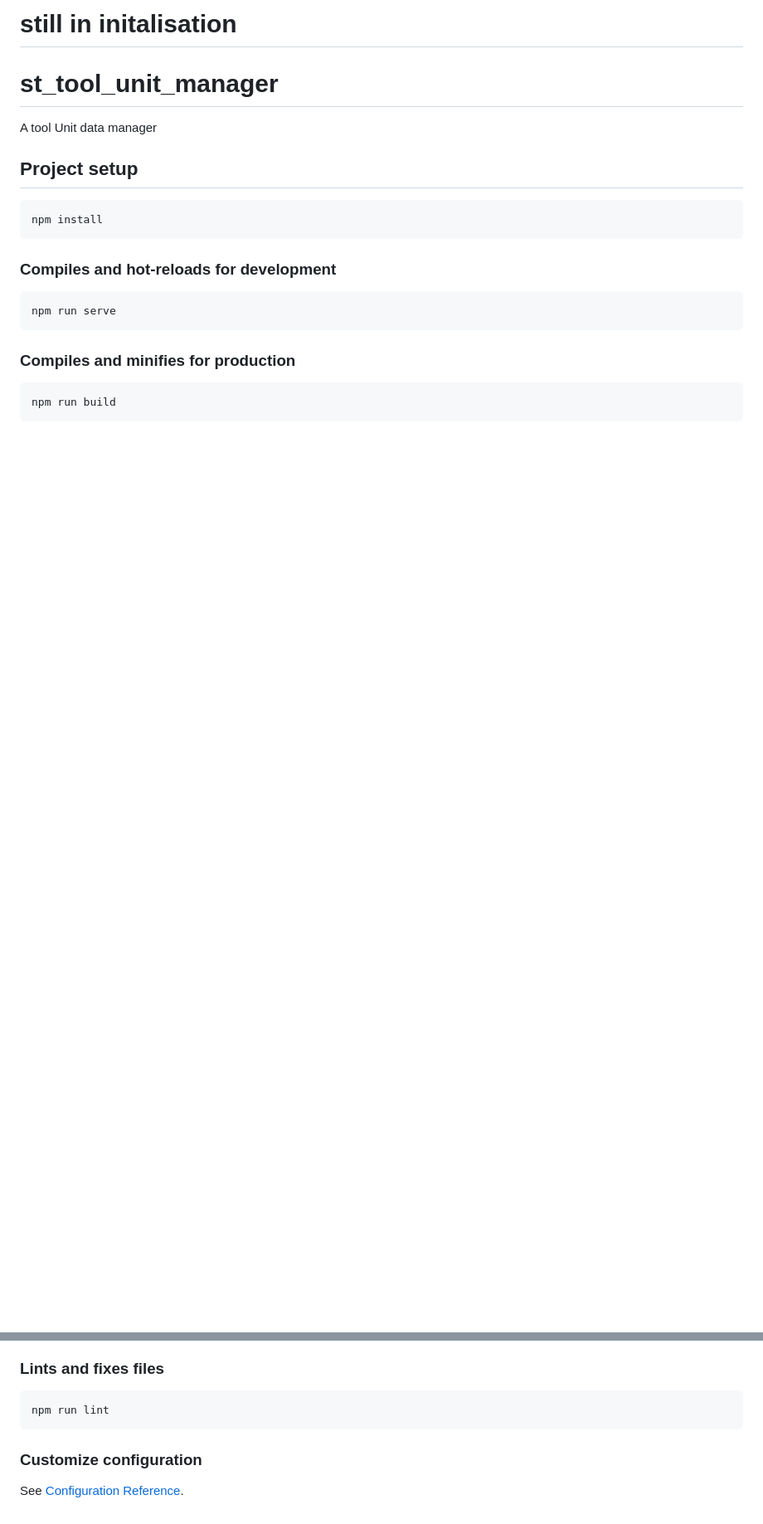
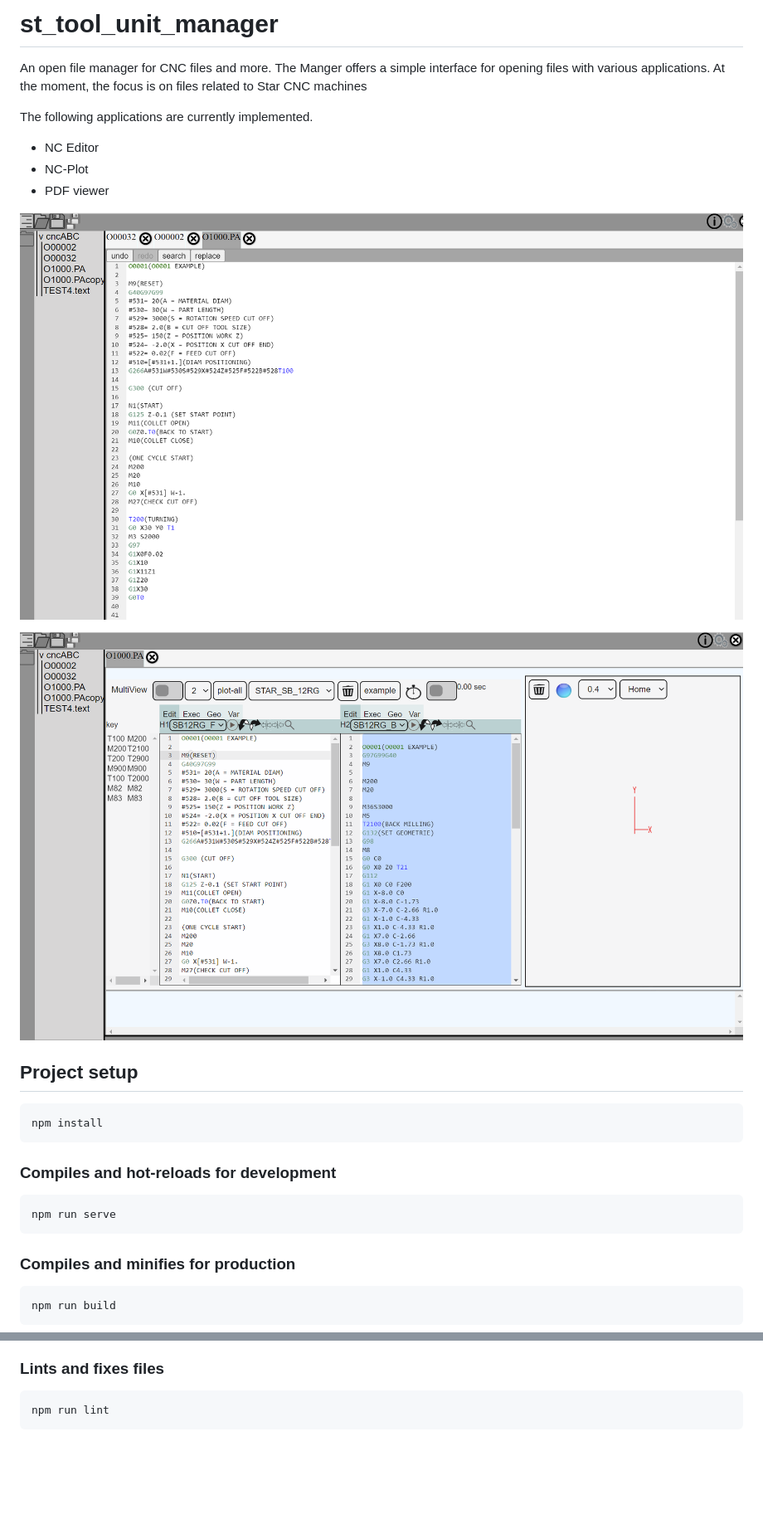
Before and after one commit to d-creations/st_fileManager7, a Markdown page: README.md, 2 parts joined by grey strips. Shown: that part at 83% size. GitHub-like rendering; pictures changed too: imageApplication.png (added), imageNCPlot.png (added); blank space fills up the shorter version.

````diff
--- a/README.md
+++ b/README.md
@@ -1,7 +1,20 @@
-# still in initalisation
+# st_tool_unit_manager
 
-# st_tool_unit_manager
-A tool Unit data manager
+An open file manager for CNC files and more.
+The Manger offers a simple interface for opening files with various applications.
+ At the moment, the focus is on files related to Star CNC machines
+
+The following applications are currently implemented.
+- NC Editor
+- NC-Plot
+- PDF viewer
+
+
+![alt text](imageApplication.png)
+
+
+![alt text](imageNCPlot.png)
+
 ## Project setup
 ```
 npm install
@@ -21,6 +34,3 @@ npm run build
 ```
 npm run lint
 ```
-
-### Customize configuration
-See [Configuration Reference](https://cli.vuejs.org/config/).
````
